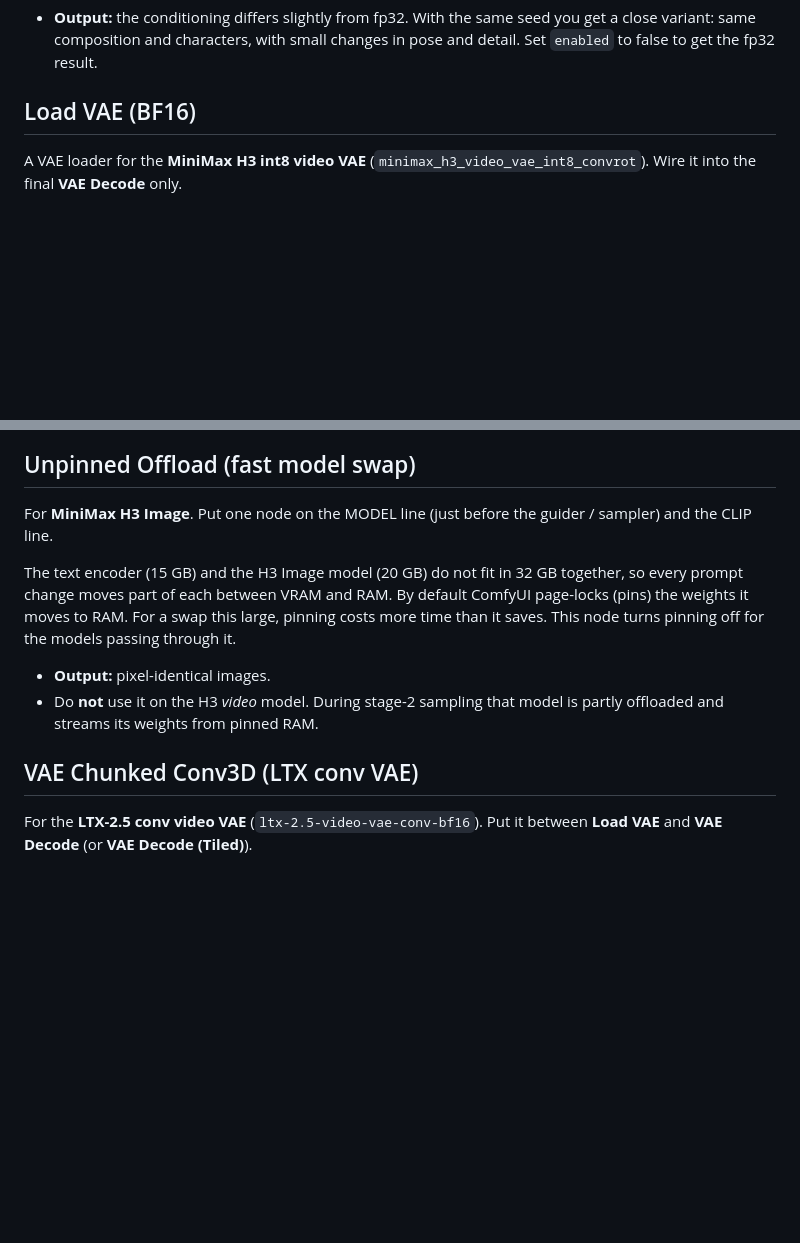
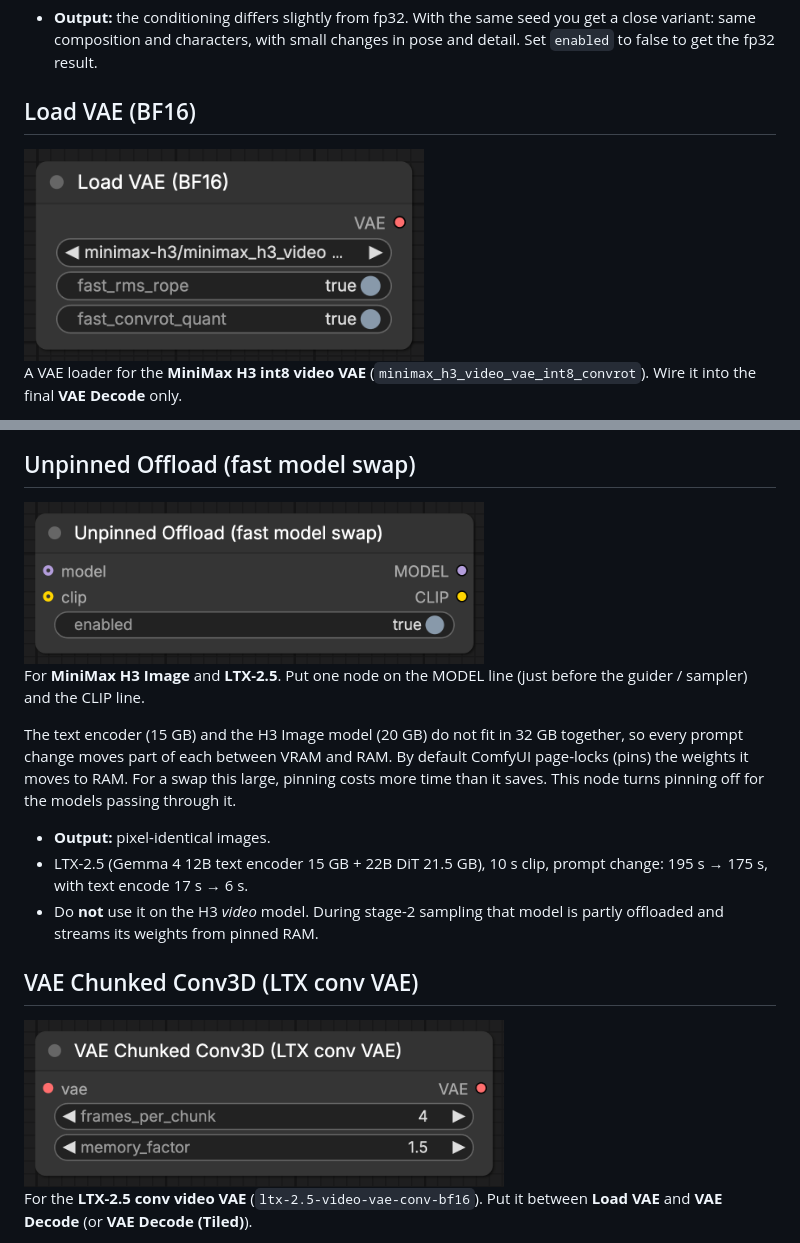
Before and after one commit to penguinhelmet/ComfyUI-H3-R9700-Accel, a Markdown page: README.md, 2 parts joined by grey strips. Rendered like a GitHub page; pictures changed too: docs/nodes/load_vae_bf16.png (added), docs/nodes/unpinned_offload.png (added), docs/nodes/vae_chunked_conv3d.png (added); blank space fills up the shorter version.

```diff
--- a/README.md
+++ b/README.md
@@ -82,6 +107,8 @@ text connector.
 
 ## Load VAE (BF16)
 
+<img src="docs/nodes/load_vae_bf16.png" alt="Load VAE (BF16) node" width="400">
+
 A VAE loader for the **MiniMax H3 int8 video VAE** (`minimax_h3_video_vae_int8_convrot`). Wire it into the final
 **VAE Decode** only.
 
@@ -101,17 +128,24 @@ so changes there stay at the pixel level.
 
 ## Unpinned Offload (fast model swap)
 
-For **MiniMax H3 Image**. Put one node on the MODEL line (just before the guider / sampler) and the CLIP line.
+<img src="docs/nodes/unpinned_offload.png" alt="Unpinned Offload node" width="460">
+
+For **MiniMax H3 Image** and **LTX-2.5**. Put one node on the MODEL line (just before the guider / sampler) and the
+CLIP line.
 
 The text encoder (15 GB) and the H3 Image model (20 GB) do not fit in 32 GB together, so every prompt change moves
 part of each between VRAM and RAM. By default ComfyUI page-locks (pins) the weights it moves to RAM. For a swap this
 large, pinning costs more time than it saves. This node turns pinning off for the models passing through it.
 
 - **Output:** pixel-identical images.
+- LTX-2.5 (Gemma 4 12B text encoder 15 GB + 22B DiT 21.5 GB), 10 s clip, prompt change: 195 s → 175 s, with text
+  encode 17 s → 6 s.
 - Do **not** use it on the H3 *video* model. During stage-2 sampling that model is partly offloaded and streams its
   weights from pinned RAM.
 
 ## VAE Chunked Conv3D (LTX conv VAE)
+
+<img src="docs/nodes/vae_chunked_conv3d.png" alt="VAE Chunked Conv3D node" width="480">
 
 For the **LTX-2.5 conv video VAE** (`ltx-2.5-video-vae-conv-bf16`). Put it between **Load VAE** and **VAE Decode**
 (or **VAE Decode (Tiled)**).
```
Also changed, not shown: other parts of README.md (+26 -1 lines), docs/nodes/text_encoder_bf16.png (added).
